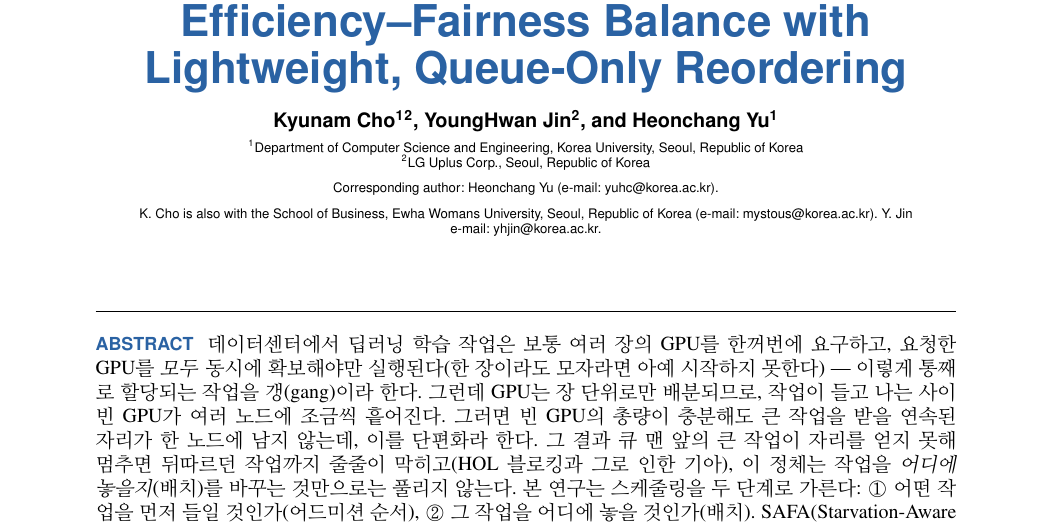
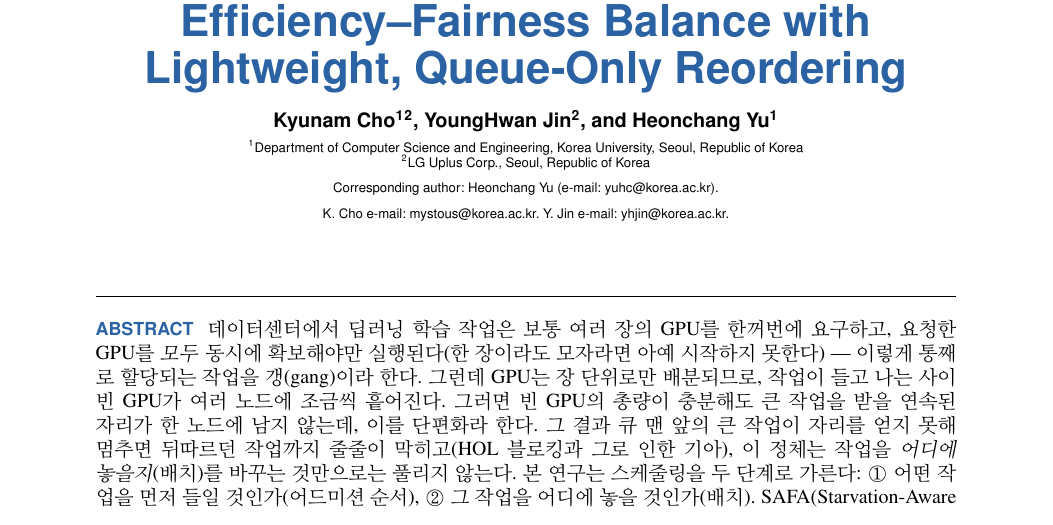
Before and after one commit to mystous/gpu_scheduler, a LaTeX paper (sn-article.tex): part of page 1 of 28, cut so that both start at the same text. Compiled offline with pdfLaTeX.

Commit message:
paper: Overleaf authornote 변경 반영(K. Cho 소속 문구 간소화)
squad/main의 Overleaf 편집(be9bc3e)과 동일하게 맞춰 서브트리 병합 충돌 방지.

Co-Authored-By: Claude Opus 4.8 (1M context) <noreply@anthropic.com>

```diff
--- a/sn-article.tex
+++ b/sn-article.tex
@@ -50,7 +50,7 @@
 \affil{Department of Computer Science and Engineering, Korea University, Seoul, Republic of Korea}
 \affil{LG Uplus Corp., Seoul, Republic of Korea}
 \corresp{Corresponding author: Heonchang Yu (e-mail: yuhc@korea.ac.kr).}
-\authornote{K. Cho is also with the School of Business, Ewha Womans University, Seoul, Republic of Korea (e-mail: mystous@korea.ac.kr). Y. Jin e-mail: yhjin@korea.ac.kr.}
+\authornote{K. Cho e-mail: mystous@korea.ac.kr. Y. Jin e-mail: yhjin@korea.ac.kr.}
 
 \begin{abstract}
 데이터센터에서 딥러닝 학습 작업은 보통 여러 장의 GPU를 한꺼번에 요구하고, 요청한 GPU를 \textit{모두} 동시에 확보해야만 실행된다(한 장이라도 모자라면 아예 시작하지 못한다) --- 이렇게 통째로 할당되는 작업을 갱(gang)이라 한다. 그런데 GPU는 장 단위로만 배분되므로, 작업이 들고 나는 사이 빈 GPU가 여러 노드에 조금씩 흩어진다. 그러면 빈 GPU의 총량이 충분해도 큰 작업을 받을 연속된 자리가 한 노드에 남지 않는데, 이를 단편화라 한다. 그 결과 큐 맨 앞의 큰 작업이 자리를 얻지 못해 멈추면 뒤따르던 작업까지 줄줄이 막히고(HOL 블로킹과 그로 인한 기아), 이 정체는 작업을 \textit{어디에 놓을지}(배치)를 바꾸는 것만으로는 풀리지 않는다. 본 연구는 스케줄링을 두 단계로 가른다: ① 어떤 작업을 먼저 들일 것인가(어드미션 순서), ② 그 작업을 어디에 놓을 것인가(배치). SAFA(Starvation-Aware Fair Aging)는 ①만을 다루는 배치-전 어드미션 순서 계층으로, 작업의 대기 시간·자원 요구량·상대 나이라는 큐에서 직접 관측되는 신호만으로 큐를 재정렬해 단편화의 피해 작업에 우선권을 준다 --- 실행시간 추정도, 잡별 성능 프로파일도, 솔버도 쓰지 않으며, ②의 배치 정책은 그대로 둔다. 나아가 이 나이 가중 계수를 큐의 나이 통계로 정규화해, 워크로드마다 다시 맞춰야 했던 마지막 남은 계수 노브까지 없앤다(이때 남는 내부 상수들은 효율과 공정성의 균형점을 한 번 정해 두는 설계 상수일 뿐, 워크로드에 따라 바꿀 필요가 없다). 그 덕에 작업의 시간 스케일이 달라져도 재튜닝이 필요 없다. Philly 트레이스 111k 작업 규모의 이산 사건 시뮬레이터(256--1024 GPU, 단일·이종 클러스터)에서 SAFA를 무개입 기준선 FIFO 및 동일 층위의 어드미션 순서 정책 6종(SJF·LAS·Kueue·EASY·Themis·Lucid)과 동일 엔진으로 비교했다. 경합이 깊은 과부하 이종 구성에서 빠른 베이스라인들의 하위 1\% 순서 공정성이 0으로 붕괴하는 동안 SAFA는 이를 50 이상으로 유지하면서 중앙값 큐 대기를 FIFO 대비 50--61\% 단축했고, 평균 GPU 할당률 99\%와 makespan을 해치지 않았다(단일·저경합 구성에서는 Lucid 같은 collocation 정책이 더 빠르고 공정할 수 있으며, 우위는 깊은 경합 구간의 순서 공정성 지표에 한정된다). 두 독립 대규모 트레이스(Helios·Alibaba)에서도 같은 경향이 재현됐고, NVIDIA B200$\times$8 단일 노드 쿠버네티스 실측으로 큐-축 정책들의 거동을 교차 확인했다. 단 이 이득은 백로그가 형성되는 깊은 경합 레짐에서 발생하며(어드미션 컨트롤이 큐를 자르면 개입 대상이 없다), 주 결과의 순서 공정성은 단일 테넌트(또는 VC 내부) 큐에 적용된다. SAFA는 배치 정책을 바꾸지 않으므로 기존 GPU 클러스터 관리자에 안정성을 해치지 않고 통합될 수 있다.
```
